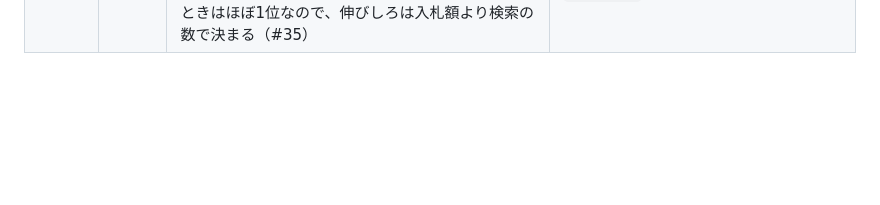
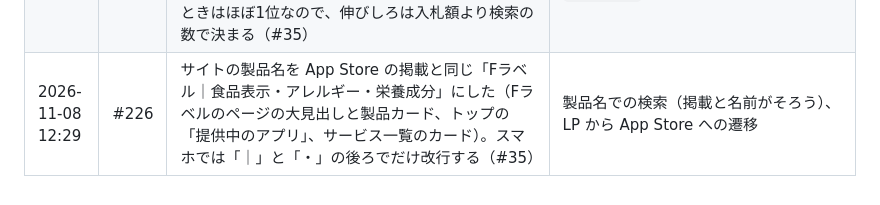
Before and after one commit to Mix-Juice-io/mix-juice-corporate, a Markdown page: docs/acquisition/changelog.md, the part around the change. Rendered like a GitHub page; blank space fills up the shorter version.

Commit message:
docs(acquisition): record the product name change on the site (#227)
Co-authored-by: Claude Opus 5.5 <noreply@anthropic.com>

```diff
--- a/docs/acquisition/changelog.md
+++ b/docs/acquisition/changelog.md
@@ -94,3 +94,4 @@
 | 2026-11-08 04時台 | — | Shopify App Store の F-label の掲載画像を差し替え（所有者が保存）：メイン画像を、商品説明の下に一括表示欄と栄養成分表示が出る商品ページの画像に。スクリーンショットを3枚から5枚に（原材料の選択とアレルゲンの集計、原材料マスター、アレルゲンの登録、スマホの商品ページ、CSV インポート）。6枚とも代替テキストを付けた。画像には調査の数字や効果をうたう文言を入れていない（#35） | 掲載ページからのインストール（Partner Dashboard）、掲載ページの入口（GA4「F-Label」） |
 | 2026-11-08 04時台 | — | Shopify App Store の F-label の掲載の文章を、売上の話を先にして書き直し（所有者が保存）：サブタイトル・紹介・詳細の書き出しを「ネットで食品を買うお客様が確かめたい原材料・アレルゲン・栄養成分を商品ページに表示」に、機能の1つ目を「商品ページに表示」に。手間が減る話は後ろに回した。App Store の要件（4.3.3・4.4.1）で掲載には統計を載せられないので、消費者庁の調査の数字は LP（#223）にだけ載せている（#35） | 掲載ページからのインストール、App Store の検索結果での見え方（サブタイトル） |
 | 2026-11-08 05時ごろ | — | App Store の検索広告のキーワードを変更（日本向け・1日 $10・部分一致・1クリック $1）：「テーマ」を一時停止（今年の表示 16回・クリック 0。テーマを探す人の検索と思われる）。「アレルギー」「栄養成分」「原材料」「成分」を追加（計29語、有効28語）。5/6 の開始から 11/8 までは表示 約51回・クリック 2回・費用 $2・インストール 0。表示されたときはほぼ1位なので、伸びしろは入札額より検索の数で決まる（#35） | 広告の表示回数・クリック・インストール（Partner Dashboard の「アプリの広告」）、掲載ページの入口（GA4「F-Label」の `surface_type` が `search_ad`） |
+| 2026-11-08 12:29 | #226 | サイトの製品名を App Store の掲載と同じ「Fラベル｜食品表示・アレルギー・栄養成分」にした（Fラベルのページの大見出しと製品カード、トップの「提供中のアプリ」、サービス一覧のカード）。スマホでは「｜」と「・」の後ろでだけ改行する（#35） | 製品名での検索（掲載と名前がそろう）、LP から App Store への遷移 |
```
